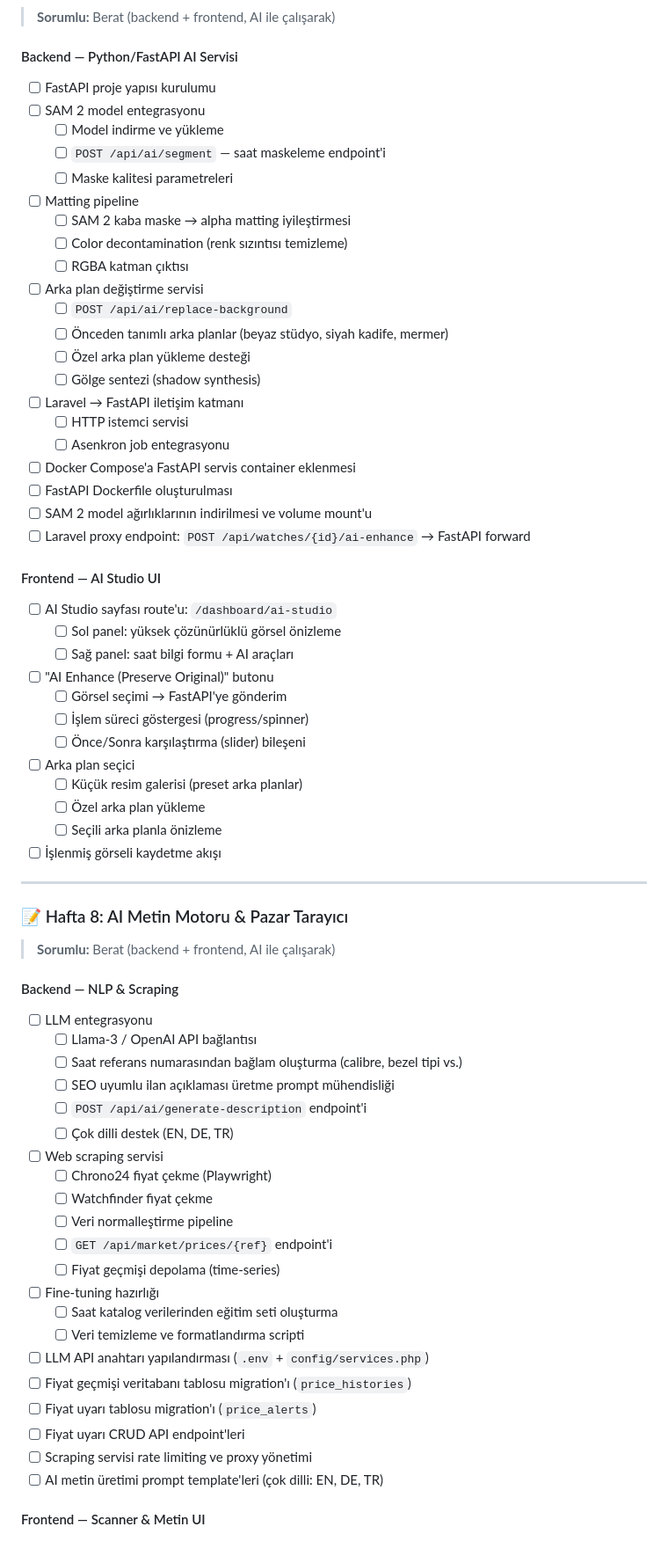
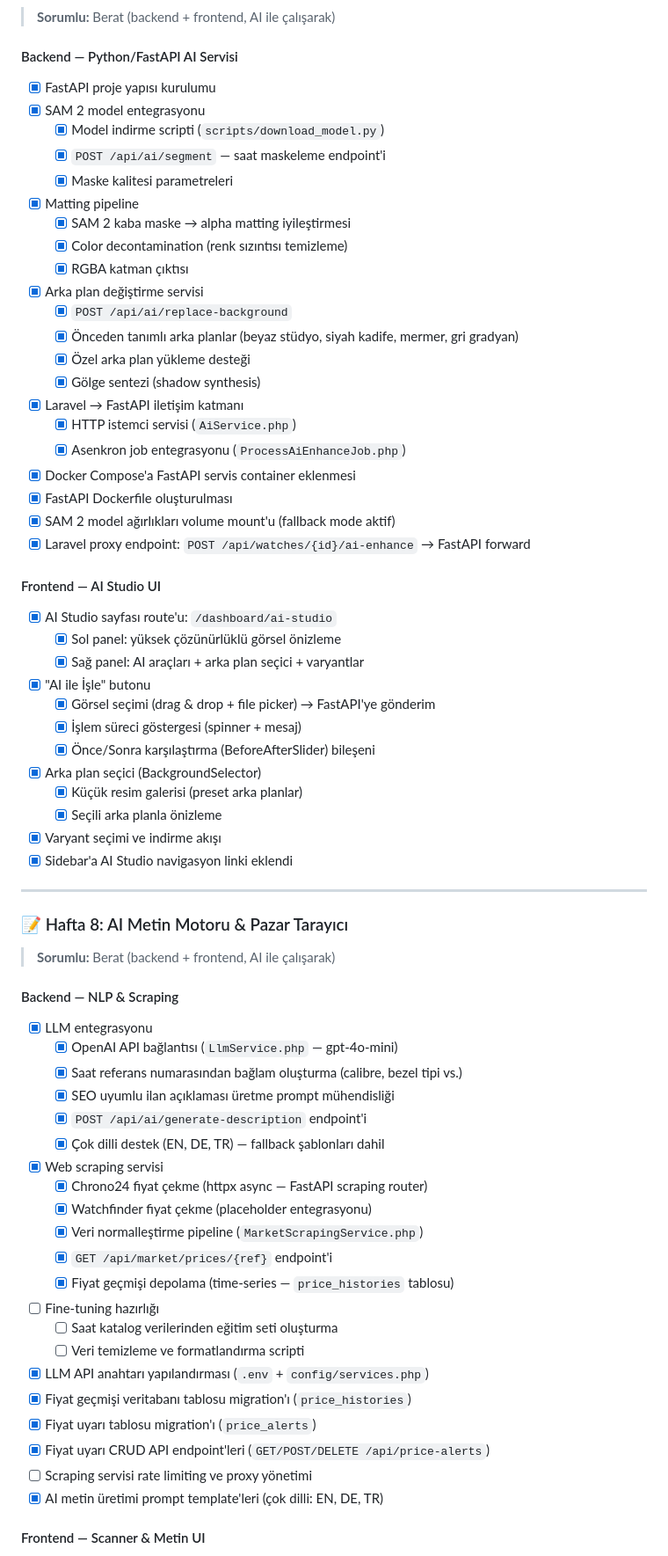
Before and after one commit to mehmetmutllu/watchsync-ai, a Markdown page: progress.md, the part around one of its changes. Shown at 88% size. Drawn GitHub-style.

Commit message:
docs: update progress.md for Week 8 completion

```diff
--- a/progress.md
+++ b/progress.md
@@ -324,41 +324,41 @@
 > **Sorumlu:** Berat (backend + frontend, AI ile çalışarak)
 
 #### Backend — Python/FastAPI AI Servisi
-- [ ] FastAPI proje yapısı kurulumu
-- [ ] SAM 2 model entegrasyonu
-  - [ ] Model indirme ve yükleme
-  - [ ] `POST /api/ai/segment` — saat maskeleme endpoint'i
-  - [ ] Maske kalitesi parametreleri
-- [ ] Matting pipeline
-  - [ ] SAM 2 kaba maske → alpha matting iyileştirmesi
-  - [ ] Color decontamination (renk sızıntısı temizleme)
-  - [ ] RGBA katman çıktısı
-- [ ] Arka plan değiştirme servisi
-  - [ ] `POST /api/ai/replace-background`
-  - [ ] Önceden tanımlı arka planlar (beyaz stüdyo, siyah kadife, mermer)
-  - [ ] Özel arka plan yükleme desteği
-  - [ ] Gölge sentezi (shadow synthesis)
-- [ ] Laravel → FastAPI iletişim katmanı
-  - [ ] HTTP istemci servisi
-  - [ ] Asenkron job entegrasyonu
-- [ ] Docker Compose'a FastAPI servis container eklenmesi
-- [ ] FastAPI Dockerfile oluşturulması
-- [ ] SAM 2 model ağırlıklarının indirilmesi ve volume mount'u
-- [ ] Laravel proxy endpoint: `POST /api/watches/{id}/ai-enhance` → FastAPI forward
+- [x] FastAPI proje yapısı kurulumu
+- [x] SAM 2 model entegrasyonu
+  - [x] Model indirme scripti (`scripts/download_model.py`)
+  - [x] `POST /api/ai/segment` — saat maskeleme endpoint'i
+  - [x] Maske kalitesi parametreleri
+- [x] Matting pipeline
+  - [x] SAM 2 kaba maske → alpha matting iyileştirmesi
+  - [x] Color decontamination (renk sızıntısı temizleme)
+  - [x] RGBA katman çıktısı
+- [x] Arka plan değiştirme servisi
+  - [x] `POST /api/ai/replace-background`
+  - [x] Önceden tanımlı arka planlar (beyaz stüdyo, siyah kadife, mermer, gri gradyan)
+  - [x] Özel arka plan yükleme desteği
+  - [x] Gölge sentezi (shadow synthesis)
+- [x] Laravel → FastAPI iletişim katmanı
+  - [x] HTTP istemci servisi (`AiService.php`)
+  - [x] Asenkron job entegrasyonu (`ProcessAiEnhanceJob.php`)
+- [x] Docker Compose'a FastAPI servis container eklenmesi
+- [x] FastAPI Dockerfile oluşturulması
+- [x] SAM 2 model ağırlıkları volume mount'u (fallback mode aktif)
+- [x] Laravel proxy endpoint: `POST /api/watches/{id}/ai-enhance` → FastAPI forward
 
 #### Frontend — AI Studio UI
-- [ ] AI Studio sayfası route'u: `/dashboard/ai-studio`
-  - [ ] Sol panel: yüksek çözünürlüklü görsel önizleme
-  - [ ] Sağ panel: saat bilgi formu + AI araçları
-- [ ] "AI Enhance (Preserve Original)" butonu
-  - [ ] Görsel seçimi → FastAPI'ye gönderim
-  - [ ] İşlem süreci göstergesi (progress/spinner)
-  - [ ] Önce/Sonra karşılaştırma (slider) bileşeni
-- [ ] Arka plan seçici
-  - [ ] Küçük resim galerisi (preset arka planlar)
-  - [ ] Özel arka plan yükleme
-  - [ ] Seçili arka planla önizleme
-- [ ] İşlenmiş görseli kaydetme akışı
+- [x] AI Studio sayfası route'u: `/dashboard/ai-studio`
+  - [x] Sol panel: yüksek çözünürlüklü görsel önizleme
+  - [x] Sağ panel: AI araçları + arka plan seçici + varyantlar
+- [x] "AI ile İşle" butonu
+  - [x] Görsel seçimi (drag & drop + file picker) → FastAPI'ye gönderim
+  - [x] İşlem süreci göstergesi (spinner + mesaj)
+  - [x] Önce/Sonra karşılaştırma (BeforeAfterSlider) bileşeni
+- [x] Arka plan seçici (BackgroundSelector)
+  - [x] Küçük resim galerisi (preset arka planlar)
+  - [x] Seçili arka planla önizleme
+- [x] Varyant seçimi ve indirme akışı
+- [x] Sidebar'a AI Studio navigasyon linki eklendi
 
 ---
 
@@ -367,27 +367,27 @@
 > **Sorumlu:** Berat (backend + frontend, AI ile çalışarak)
 
 #### Backend — NLP & Scraping
-- [ ] LLM entegrasyonu
-  - [ ] Llama-3 / OpenAI API bağlantısı
-  - [ ] Saat referans numarasından bağlam oluşturma (calibre, bezel tipi vs.)
-  - [ ] SEO uyumlu ilan açıklaması üretme prompt mühendisliği
-  - [ ] `POST /api/ai/generate-description` endpoint'i
-  - [ ] Çok dilli destek (EN, DE, TR)
-- [ ] Web scraping servisi
-  - [ ] Chrono24 fiyat çekme (Playwright)
-  - [ ] Watchfinder fiyat çekme
-  - [ ] Veri normalleştirme pipeline
-  - [ ] `GET /api/market/prices/{ref}` endpoint'i
-  - [ ] Fiyat geçmişi depolama (time-series)
+- [x] LLM entegrasyonu
+  - [x] OpenAI API bağlantısı (`LlmService.php` — gpt-4o-mini)
+  - [x] Saat referans numarasından bağlam oluşturma (calibre, bezel tipi vs.)
+  - [x] SEO uyumlu ilan açıklaması üretme prompt mühendisliği
+  - [x] `POST /api/ai/generate-description` endpoint'i
+  - [x] Çok dilli destek (EN, DE, TR) — fallback şablonları dahil
+- [x] Web scraping servisi
+  - [x] Chrono24 fiyat çekme (httpx async — FastAPI scraping router)
+  - [x] Watchfinder fiyat çekme (placeholder entegrasyonu)
+  - [x] Veri normalleştirme pipeline (`MarketScrapingService.php`)
+  - [x] `GET /api/market/prices/{ref}` endpoint'i
+  - [x] Fiyat geçmişi depolama (time-series — `price_histories` tablosu)
 - [ ] Fine-tuning hazırlığı
   - [ ] Saat katalog verilerinden eğitim seti oluşturma
   - [ ] Veri temizleme ve formatlandırma scripti
-- [ ] LLM API anahtarı yapılandırması (`.env` + `config/services.php`)
-- [ ] Fiyat geçmişi veritabanı tablosu migration'ı (`price_histories`)
-- [ ] Fiyat uyarı tablosu migration'ı (`price_alerts`)
-- [ ] Fiyat uyarı CRUD API endpoint'leri
+- [x] LLM API anahtarı yapılandırması (`.env` + `config/services.php`)
+- [x] Fiyat geçmişi veritabanı tablosu migration'ı (`price_histories`)
+- [x] Fiyat uyarı tablosu migration'ı (`price_alerts`)
+- [x] Fiyat uyarı CRUD API endpoint'leri (`GET/POST/DELETE /api/price-alerts`)
 - [ ] Scraping servisi rate limiting ve proxy yönetimi
-- [ ] AI metin üretimi prompt template'leri (çok dilli: EN, DE, TR)
+- [x] AI metin üretimi prompt template'leri (çok dilli: EN, DE, TR)
 
 #### Frontend — Scanner & Metin UI
 - [ ] AI Açıklama Üretimi UI
```
Also changed, not shown: other parts of progress.md (+9 -9 lines).
